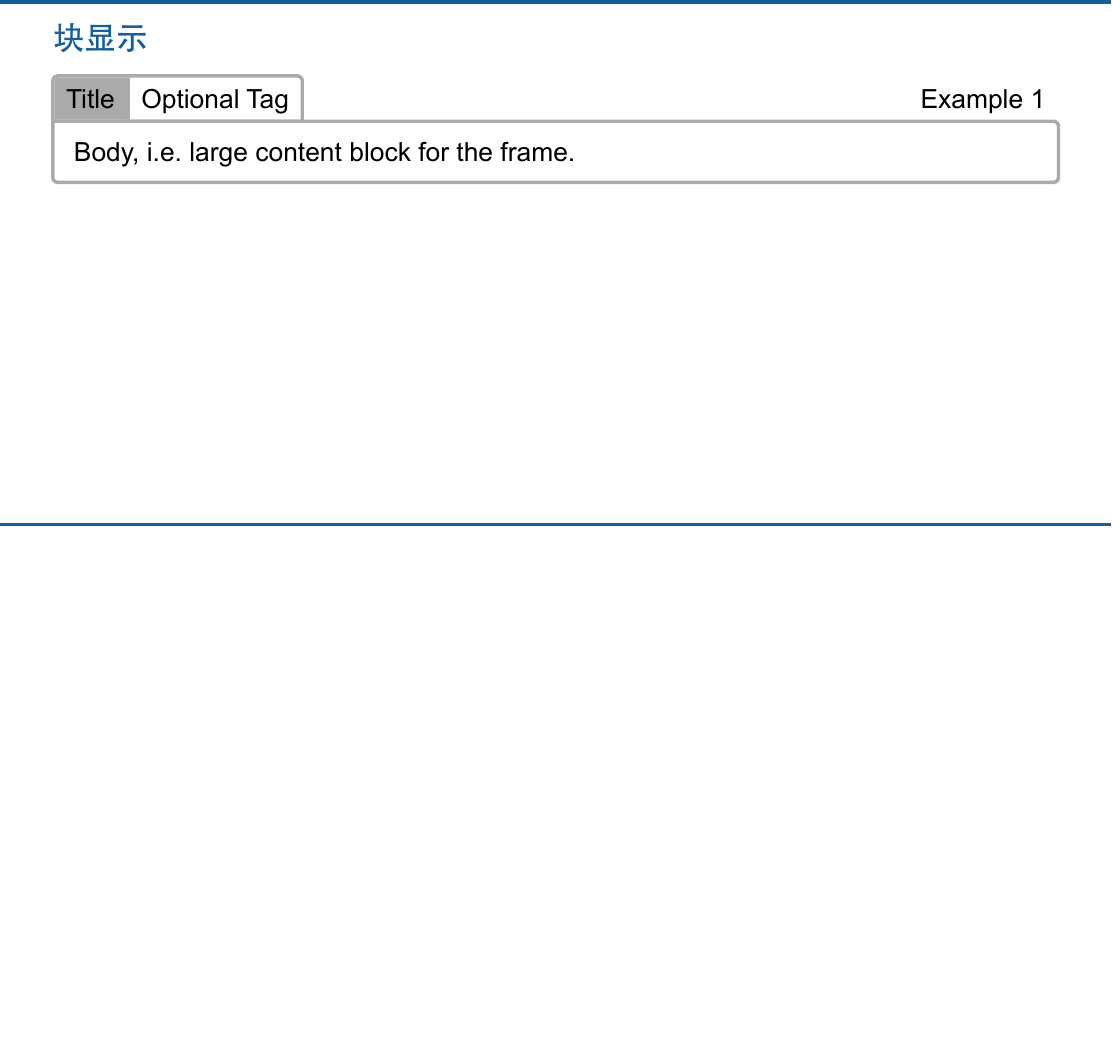
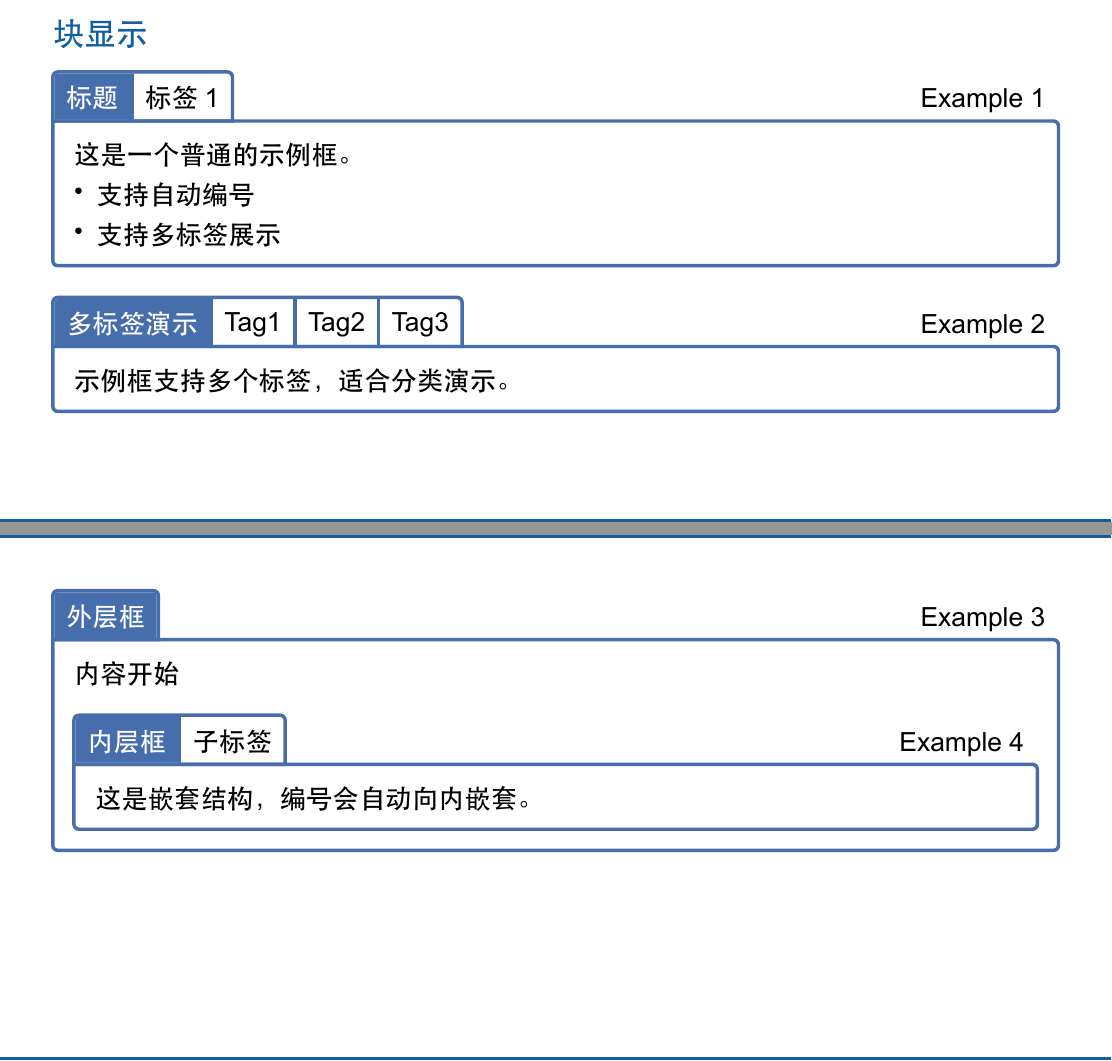
Before and after one commit to Y006/uestc_slide_touying, a Typst document (main.typ): part of page 6 of 22 before the commit and two parts of pages 7 and 8 of 24 after it, the two joined at a grey line, cut so that both start at the same text, the shorter picture padded with empty space. The pictures show the PDF file main.pdf that the author committed with the source.

Commit message:
On branch main

```diff
--- a/main.typ
+++ b/main.typ
@@ -67,3 +75,5 @@
 + 第二项
   - 第二项的第一个子项，这是一个较长的子项，用来展示效果。
 + 第三项，这是一个非常非常非常非常非常非常非常非常非常长的项，用来展示换行的效果。
+
+== 字号
@@ -152,9 +186,22 @@
 )
 
 == 块显示
-#example[Title][Optional Tag][
-  Body, i.e. large content block for the frame.
+#example[#text(fill: white)[标题]][标签1][
+  这是一个普通的示例框。
+  - 支持自动编号
+  - 支持多标签展示
 ]
+#example[#text(fill: white)[多标签演示]][Tag1][Tag2][Tag3][
+  示例框支持多个标签，适合分类演示。
+]
+#example[#text(fill: white)[外层框]][
+  内容开始
+
+  #example[#text(fill: white)[内层框]][子标签][
+    这是嵌套结构，编号会自动向内嵌套。
+  ]
+]
+
 
 = 数学公式
 == 基础用法
```
Also changed, not shown: docs/main.pdf, main.pdf, main.typ (38 more changed lines).
